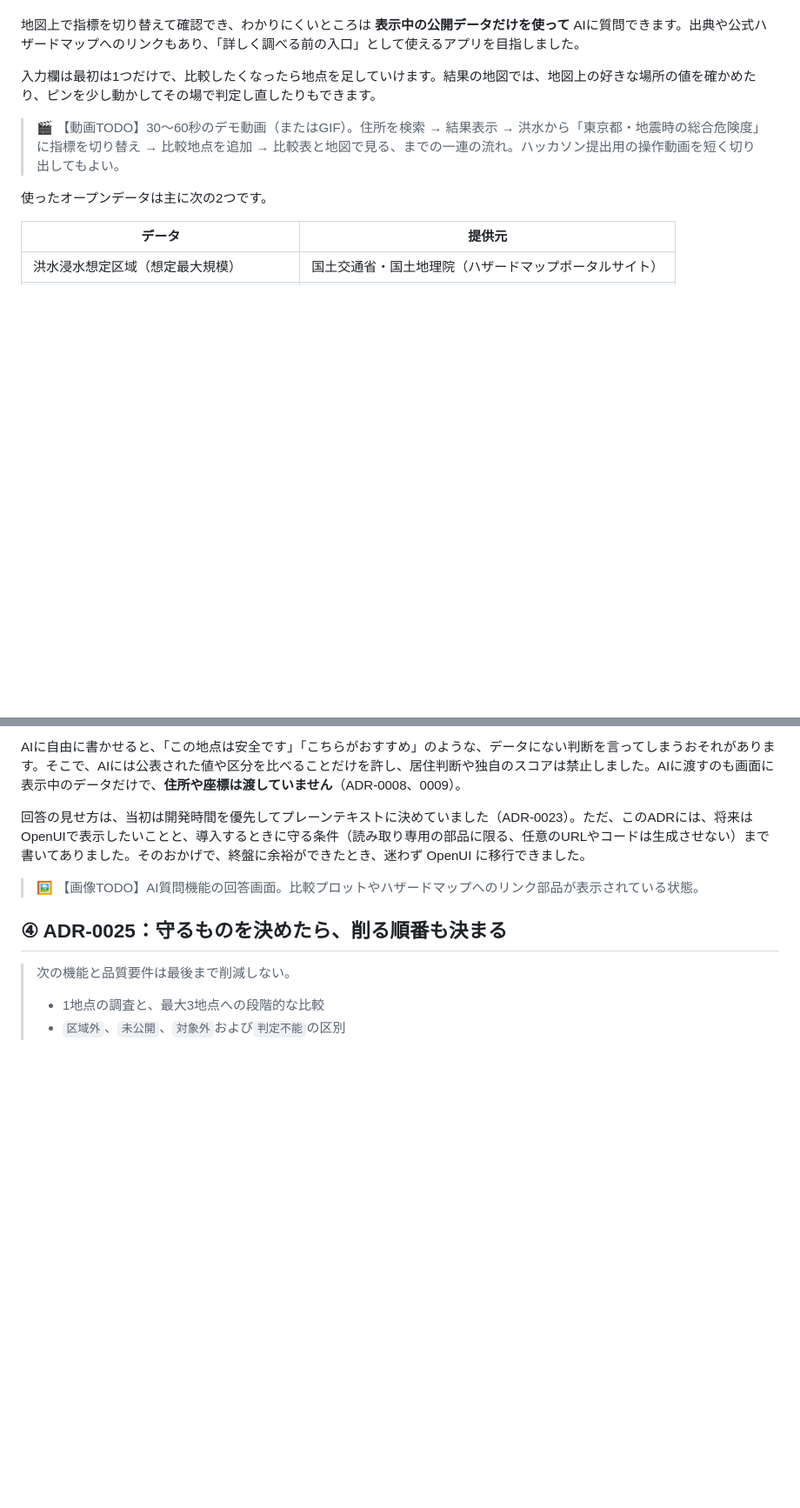
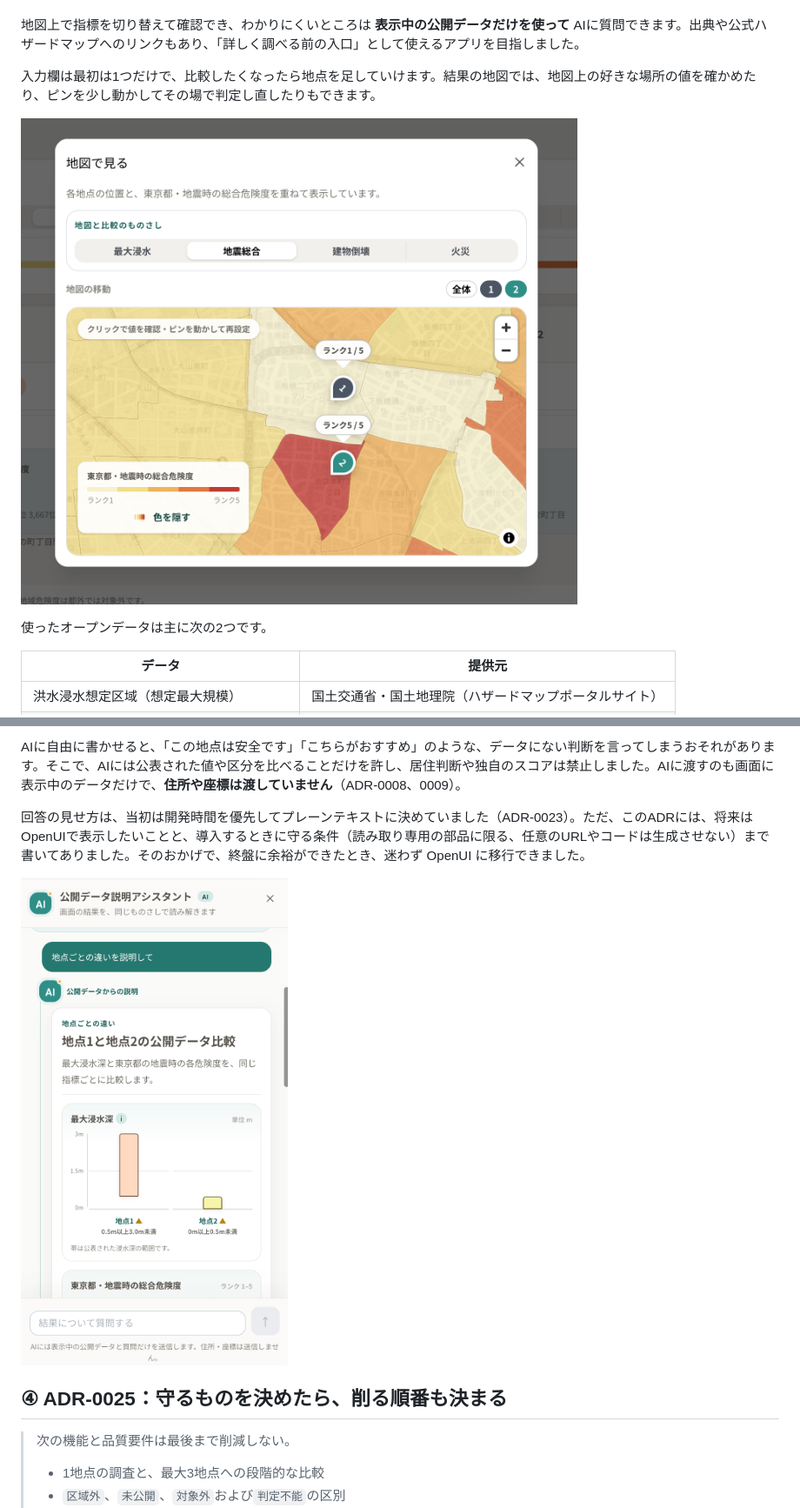
Before and after one commit to shimpei1494/risk-kurabe, a Markdown page: docs/ブログ/テックブログ下書き.md, 2 parts joined by grey strips. Shown at 87% size. Drawn GitHub-style; pictures changed too: docs/ブログ/assets/01-comparison-map.png (added), docs/ブログ/assets/04-ai-comparison.png (added); blank space fills up the shorter version.

```diff
--- a/docs/ブログ/テックブログ下書き.md
+++ b/docs/ブログ/テックブログ下書き.md
@@ -77,7 +76,7 @@ ADRは、設計上の判断を1件ずつ短い文書に残す手法です。「
 
 入力欄は最初は1つだけで、比較したくなったら地点を足していけます。結果の地図では、地図上の好きな場所の値を確かめたり、ピンを少し動かしてその場で判定し直したりもできます。
 
-> 🎬 【動画TODO】30〜60秒のデモ動画（またはGIF）。住所を検索 → 結果表示 → 洪水から「東京都・地震時の総合危険度」に指標を切り替え → 比較地点を追加 → 比較表と地図で見る、までの一連の流れ。ハッカソン提出用の操作動画を短く切り出してもよい。
+![地震時の総合危険度を表示した比較地図。近くの2地点にランク1とランク5が表示されている](./assets/01-comparison-map.png)
 
 使ったオープンデータは主に次の2つです。
 
@@ -163,7 +164,7 @@ AIに自由に書かせると、「この地点は安全です」「こちらが
 
 回答の見せ方は、当初は開発時間を優先してプレーンテキストに決めていました（ADR-0023）。ただ、このADRには、将来はOpenUIで表示したいことと、導入するときに守る条件（読み取り専用の部品に限る、任意のURLやコードは生成させない）まで書いてありました。そのおかげで、終盤に余裕ができたとき、迷わず OpenUI に移行できました。
 
-> 🖼 【画像TODO】AI質問機能の回答画面。比較プロットやハザードマップへのリンク部品が表示されている状態。
+![地点ごとの違いを尋ねたときのAI回答。2地点の最大浸水深を公表された範囲の帯で比較している](./assets/04-ai-comparison.png)
 
 ## ④ ADR-0025：守るものを決めたら、削る順番も決まる
 
```
Also changed, not shown: other parts of docs/ブログ/テックブログ下書き.md (+7 -11 lines), docs/ブログ/assets/00-eyecatch.jpg (added), docs/ブログ/assets/02-comparison-table.png (added), docs/ブログ/assets/05-architecture.png (added), 1 other file.
